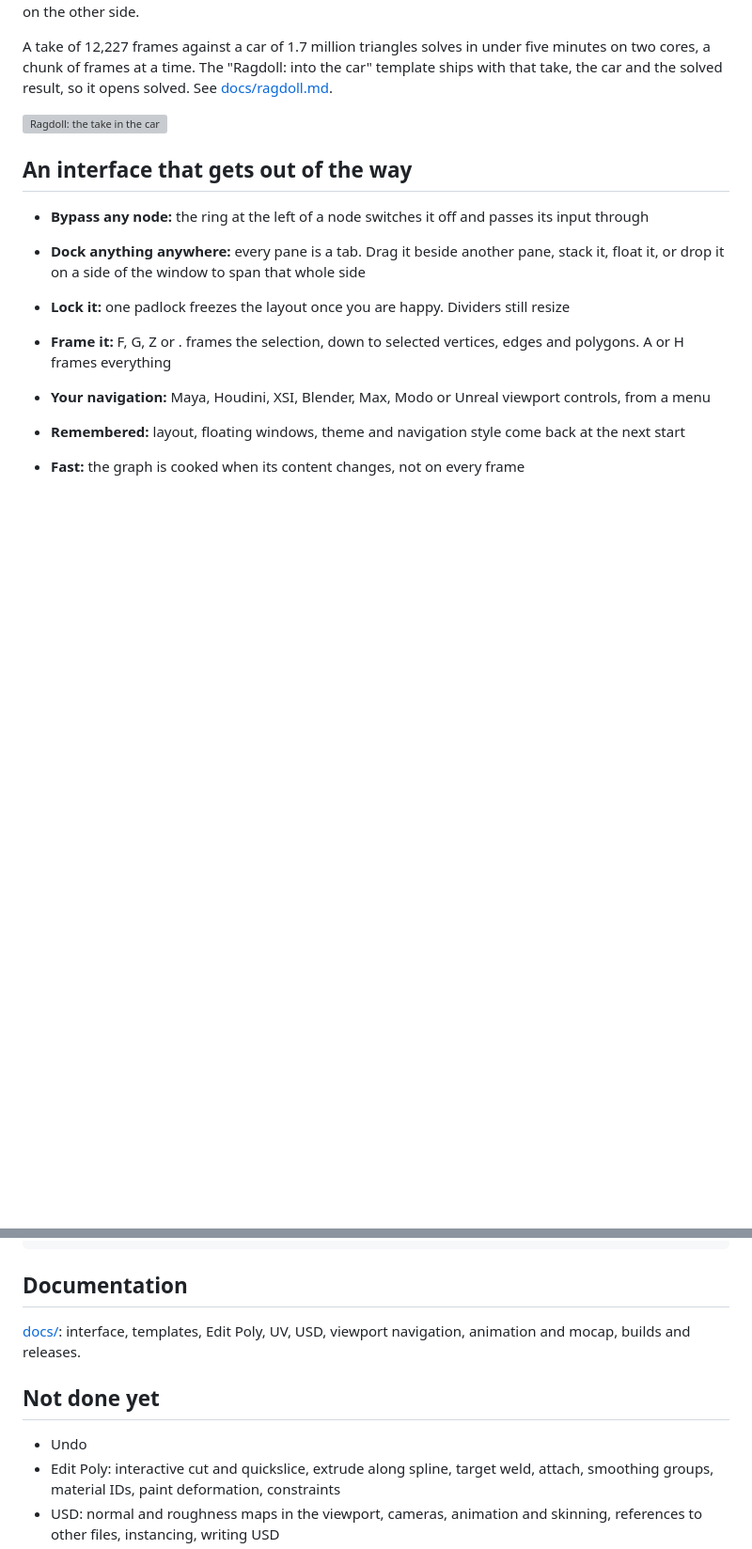
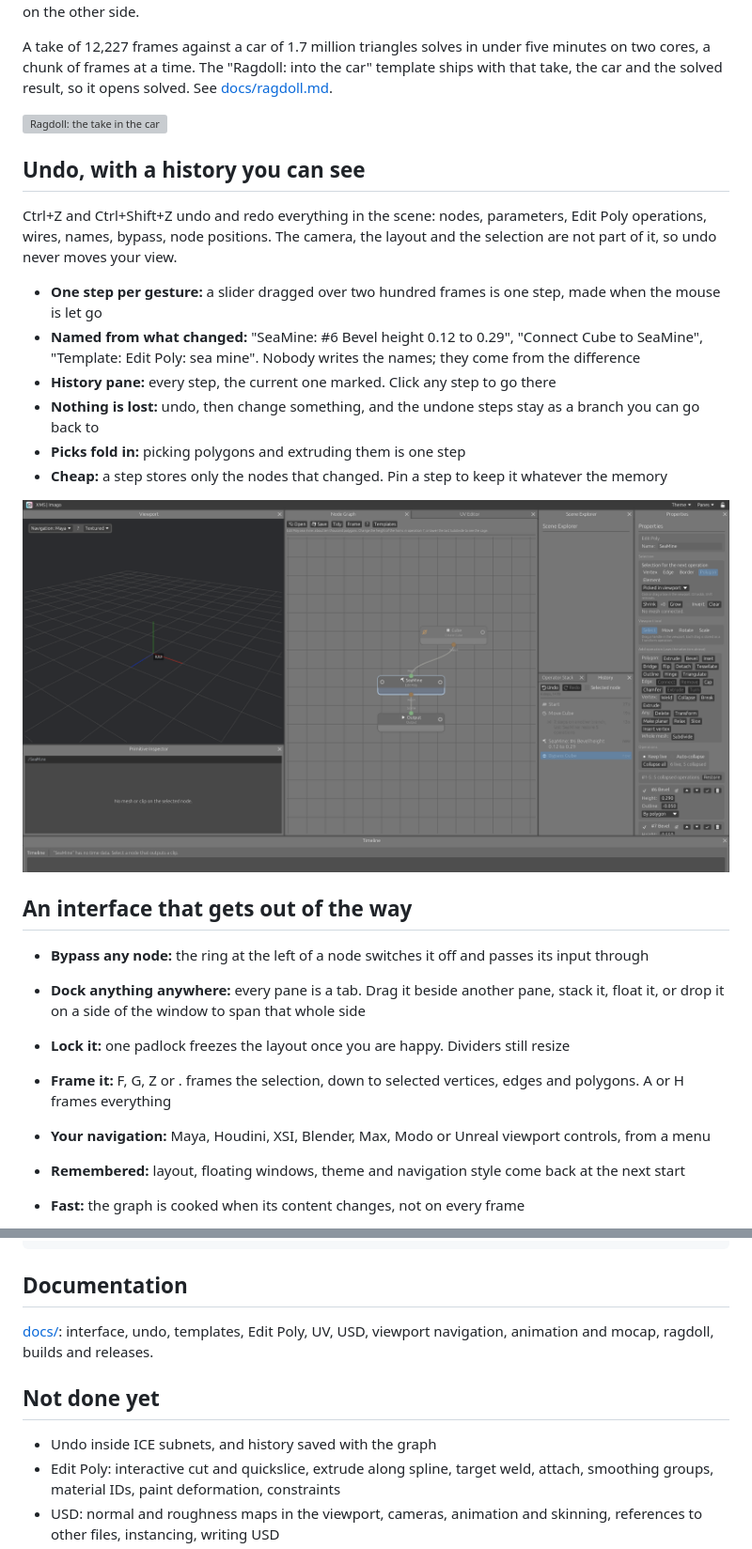
Before and after one commit to MartinoMadeddu/dcc-xms, a Markdown page: README.md, 2 parts joined by grey strips. Shown at 94% size. GitHub-like rendering; pictures changed too: docs/xms_history.png (added); blank space fills up the shorter version; grey boxes are pictures that could not be loaded.

Commit message:
Undo: history of the scene, History pane

```diff
--- a/README.md
+++ b/README.md
@@ -83,6 +83,19 @@ A take of 12,227 frames against a car of 1.7 million triangles solves in under f
 
 ![Ragdoll: the take in the car](docs/xms_ragdoll.png)
 
+## Undo, with a history you can see
+
+Ctrl+Z and Ctrl+Shift+Z undo and redo everything in the scene: nodes, parameters, Edit Poly operations, wires, names, bypass, node positions. The camera, the layout and the selection are not part of it, so undo never moves your view.
+
+- **One step per gesture:** a slider dragged over two hundred frames is one step, made when the mouse is let go
+- **Named from what changed:** "SeaMine: #6 Bevel height 0.12 to 0.29", "Connect Cube to SeaMine", "Template: Edit Poly: sea mine". Nobody writes the names; they come from the difference
+- **History pane:** every step, the current one marked. Click any step to go there
+- **Nothing is lost:** undo, then change something, and the undone steps stay as a branch you can go back to
+- **Picks fold in:** picking polygons and extruding them is one step
+- **Cheap:** a step stores only the nodes that changed. Pin a step to keep it whatever the memory
+
+![The History pane: a moved node, a Bevel changed, a bypass, and two undone steps kept as a branch](docs/xms_history.png)
+
 ## An interface that gets out of the way
 
 - **Bypass any node:** the ring at the left of a node switches it off and passes its input through
@@ -130,11 +143,11 @@ On Ubuntu or Debian, first:
 
 ## Documentation
 
-[docs/](docs/README.md): interface, templates, Edit Poly, UV, USD, viewport navigation, animation and mocap, builds and releases.
+[docs/](docs/README.md): interface, undo, templates, Edit Poly, UV, USD, viewport navigation, animation and mocap, ragdoll, builds and releases.
 
 ## Not done yet
 
-- Undo
+- Undo inside ICE subnets, and history saved with the graph
 - Edit Poly: interactive cut and quickslice, extrude along spline, target weld, attach, smoothing groups, material IDs, paint deformation, constraints
 - USD: normal and roughness maps in the viewport, cameras, animation and skinning, references to other files, instancing, writing USD
 - UV: editing single UV vertices and edges, a checker in the viewport, UVs kept through Edit Poly and Copy To Points, UVs in FBX files. Unwrapping is LSCM only: ABF++, SLIM and BFF are not implemented
```
Also changed, not shown: docs/README.md (+1 -0 lines), docs/interface.md (+1 -1 lines), docs/undo.md (added, +46 -0 lines), 4 other files.
